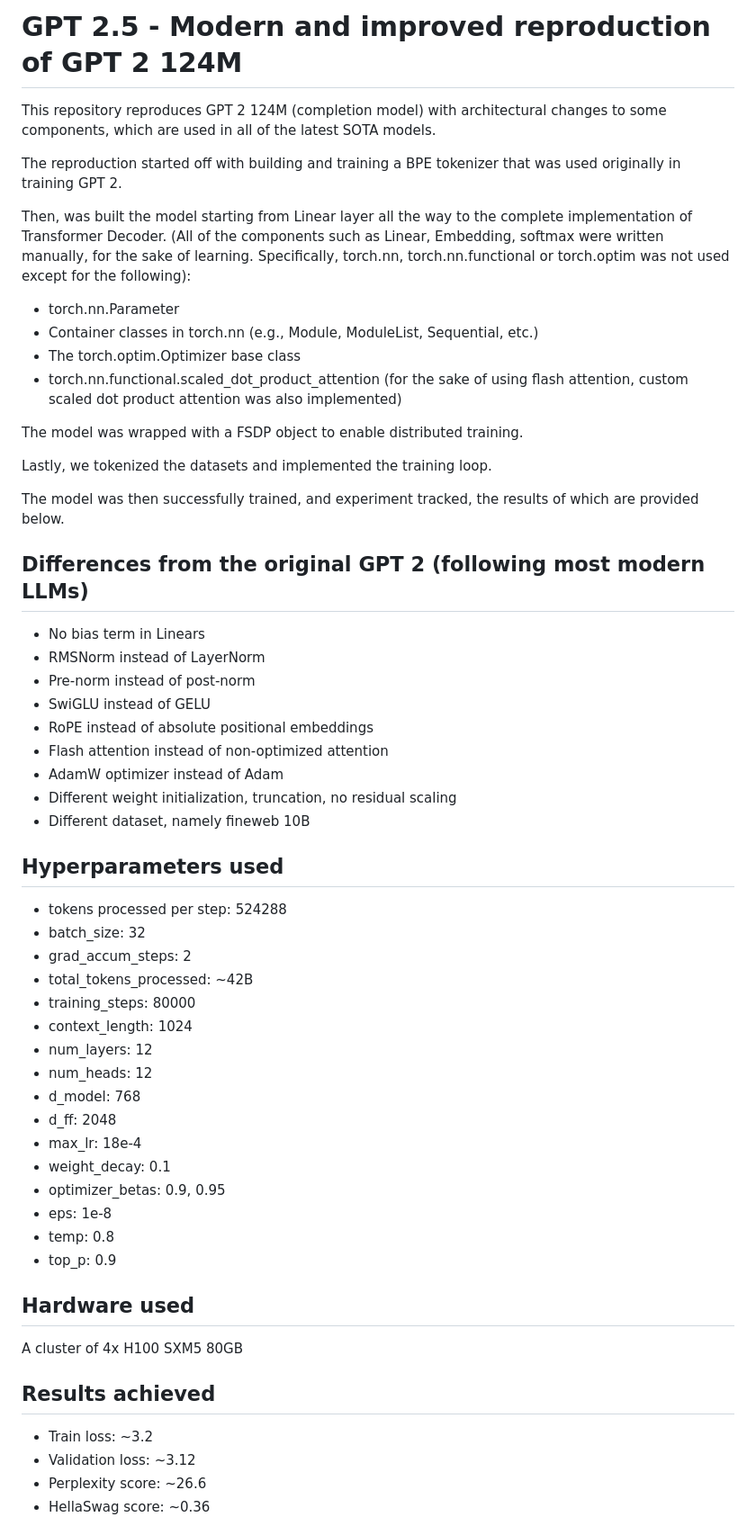
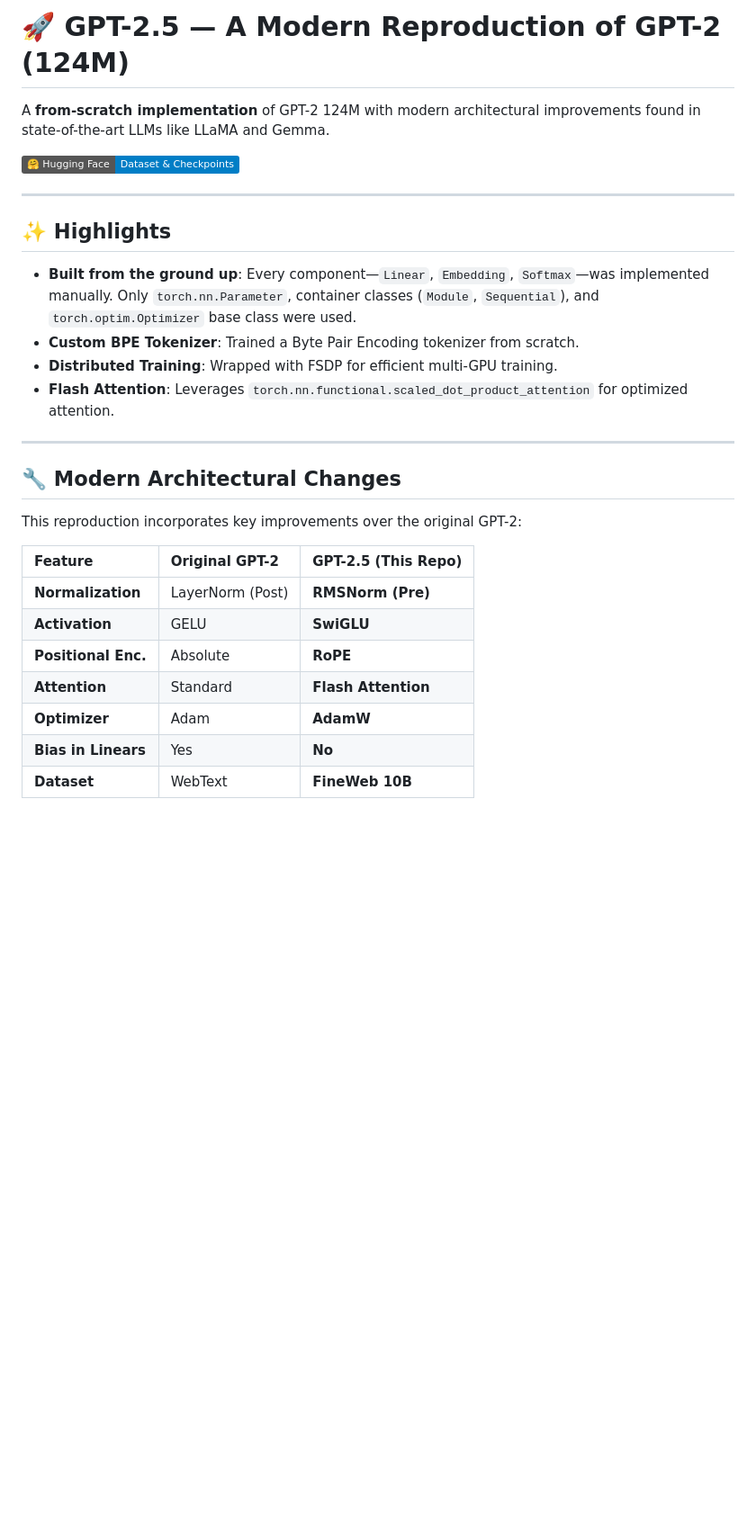
Before and after one commit to komaksym/GPT-2.5, a Markdown page: README.md, the part around one of its changes. Shown at 90% size. Rendered like a GitHub page; badges without logos; blank space fills up the shorter version.

Commit message:
AI-prettify README

```diff
--- a/README.md
+++ b/README.md
@@ -1,55 +1,31 @@
-# GPT 2.5 - Modern and improved reproduction of GPT 2 124M
-This repository reproduces GPT 2 124M (completion model) with architectural changes to some components, which are used in all of the latest SOTA models.
+# 🚀 GPT-2.5 — A Modern Reproduction of GPT-2 (124M)
 
-The reproduction started off with building and training a BPE tokenizer that was used originally in training GPT 2.
+A **from-scratch implementation** of GPT-2 124M with modern architectural improvements found in state-of-the-art LLMs like LLaMA and Gemma.
 
-Then, was built the model starting from Linear layer all the way to the complete implementation of Transformer Decoder. (All of the components such as Linear, Embedding, softmax were written manually, for the sake of learning. Specifically, torch.nn, torch.nn.functional or torch.optim was not used except for the following):
-- torch.nn.Parameter
-- Container classes in torch.nn (e.g., Module, ModuleList, Sequential, etc.)
-- The torch.optim.Optimizer base class
-- torch.nn.functional.scaled_dot_product_attention (for the sake of using flash attention, custom scaled dot product attention was also implemented)
+[![Hugging Face](https://img.shields.io/badge/🤗%20Hugging%20Face-Dataset%20%26%20Checkpoints-blue)](https://huggingface.co/itskoma)
 
-The model was wrapped with a FSDP object to enable distributed training.
+---
 
-Lastly, we tokenized the datasets and implemented the training loop.
+## ✨ Highlights
 
-The model was then successfully trained, and experiment tracked, the results of which are provided below.
+*   **Built from the ground up**: Every component—`Linear`, `Embedding`, `Softmax`—was implemented manually. Only `torch.nn.Parameter`, container classes (`Module`, `Sequential`), and `torch.optim.Optimizer` base class were used.
+*   **Custom BPE Tokenizer**: Trained a Byte Pair Encoding tokenizer from scratch.
+*   **Distributed Training**: Wrapped with FSDP for efficient multi-GPU training.
+*   **Flash Attention**: Leverages `torch.nn.functional.scaled_dot_product_attention` for optimized attention.
 
-## Differences from the original GPT 2 (following most modern LLMs)
-- No bias term in Linears
-- RMSNorm instead of LayerNorm
-- Pre-norm instead of post-norm
-- SwiGLU instead of GELU
-- RoPE instead of absolute positional embeddings
-- Flash attention instead of non-optimized attention
-- AdamW optimizer instead of Adam
-- Different weight initialization, truncation, no residual scaling
-- Different dataset, namely fineweb 10B
+---
 
-## Hyperparameters used
-- tokens processed per step: 524288
-- batch_size: 32
-- grad_accum_steps: 2
-- total_tokens_processed: ~42B
-- training_steps: 80000
-- context_length: 1024
-- num_layers: 12
-- num_heads: 12
-- d_model: 768
-- d_ff: 2048
-- max_lr: 18e-4
-- weight_decay: 0.1
-- optimizer_betas: 0.9, 0.95
-- eps: 1e-8
-- temp: 0.8
-- top_p: 0.9
+## 🔧 Modern Architectural Changes
 
-## Hardware used
-A cluster of 4x H100 SXM5 80GB
+This reproduction incorporates key improvements over the original GPT-2:
 
-## Results achieved
-- Train loss: ~3.2
-- Validation loss: ~3.12
-- Perplexity score: ~26.6
-- HellaSwag score: ~0.36
+| Feature             | Original GPT-2       | GPT-2.5 (This Repo)           |
+| :------------------ | :------------------- | :---------------------------- |
+| **Normalization**   | LayerNorm (Post)     | **RMSNorm (Pre)**             |
+| **Activation**      | GELU                 | **SwiGLU**                    |
+| **Positional Enc.** | Absolute             | **RoPE**                      |
+| **Attention**       | Standard             | **Flash Attention**           |
+| **Optimizer**       | Adam                 | **AdamW**                     |
+| **Bias in Linears** | Yes                  | **No**                        |
+| **Dataset**         | WebText              | **FineWeb 10B**               |
 
```
Also changed, not shown: other parts of README.md (+81 -36 lines).
